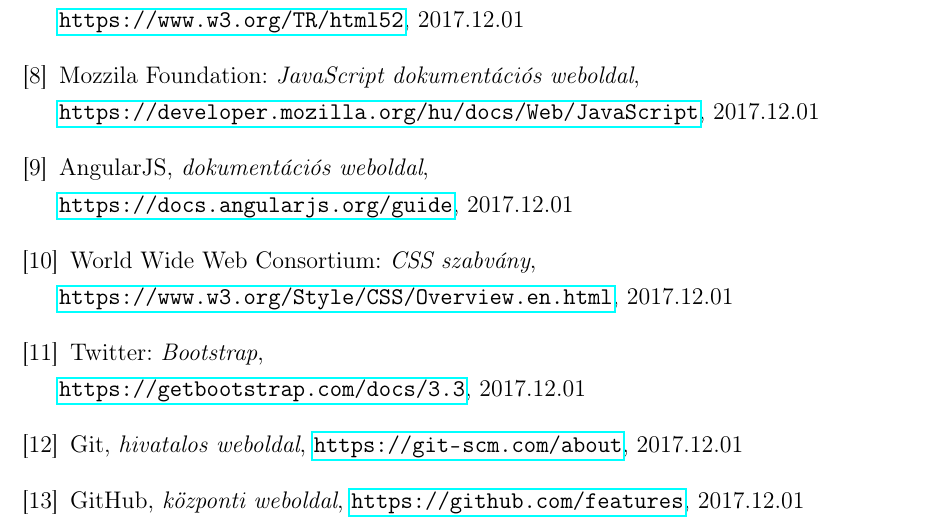
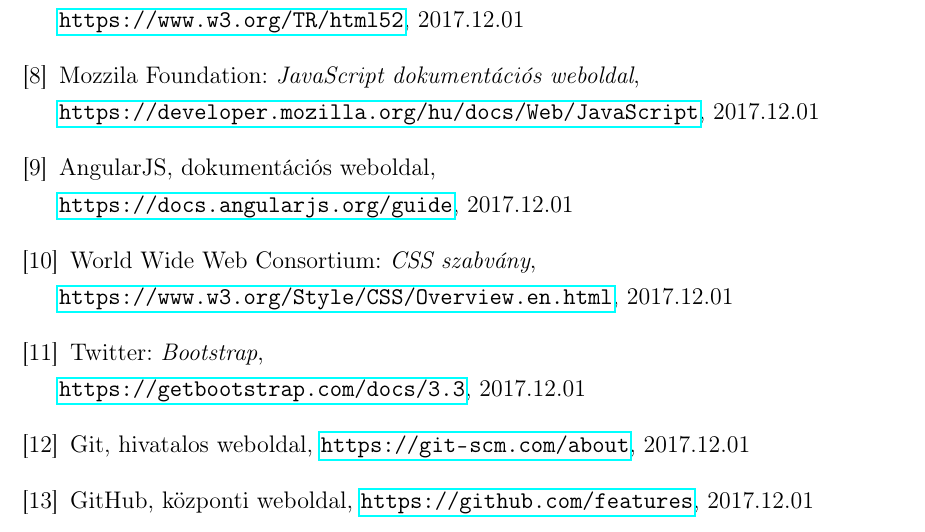
Before and after one commit to GabiBlue/Szakdolgozat, a LaTeX document (dolgozat/dolgozat.tex, which reads dolgozat/irodalomjegyzek/irodalom.tex): part of page 57 of 59, cut so that both start at the same text. Compiled offline with pdfLaTeX.

Commit message:
Update irodalom.tex

```diff
--- a/dolgozat/irodalomjegyzek/irodalom.tex
+++ b/dolgozat/irodalomjegyzek/irodalom.tex
@@ -33,7 +33,7 @@
 \url{https://developer.mozilla.org/hu/docs/Web/JavaScript}, 2017.12.01
 
 \bibitem{angularjs}
-AngularJS, \emph{dokumentációs weboldal}, \\
+AngularJS, dokumentációs weboldal, \\
 \url{https://docs.angularjs.org/guide}, 2017.12.01
 
 \bibitem{css}
@@ -44,10 +44,10 @@
 \url{https://getbootstrap.com/docs/3.3}, 2017.12.01
 
 \bibitem{git}
-Git, \emph{hivatalos weboldal}, \url{https://git-scm.com/about}, 2017.12.01
+Git, hivatalos weboldal, \url{https://git-scm.com/about}, 2017.12.01
 
 \bibitem{github}
-GitHub, \emph{központi weboldal}, \url{https://github.com/features}, 2017.12.01
+GitHub, központi weboldal, \url{https://github.com/features}, 2017.12.01
 
 \bibitem{gtfs}
 Google: \emph{GTFS szabvány}, \url{https://developers.google.com/transit/gtfs}, 2017.12.01
```
